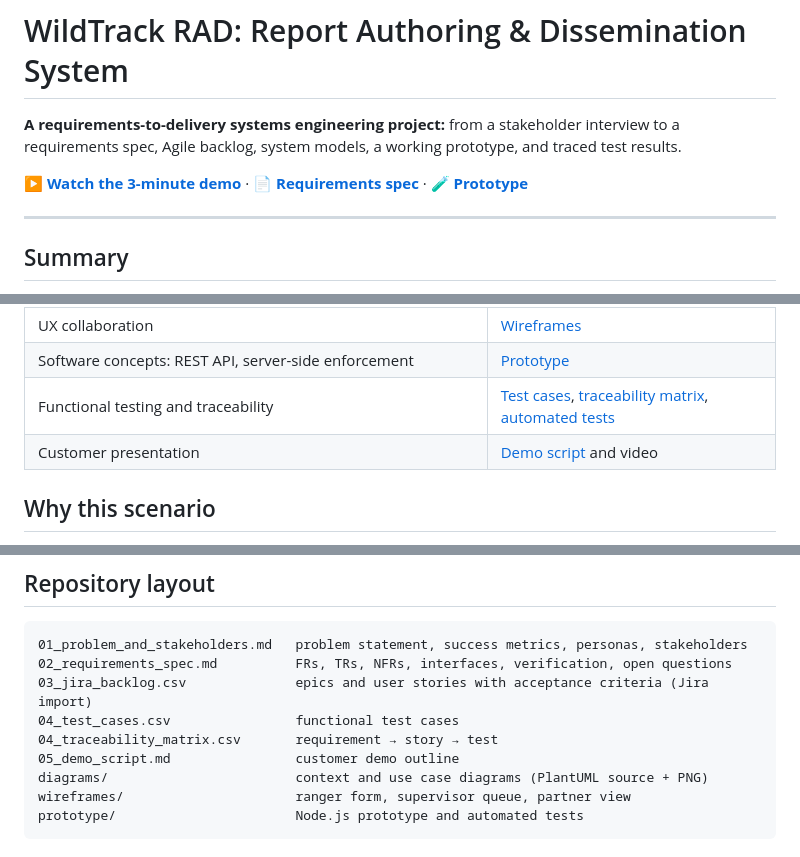
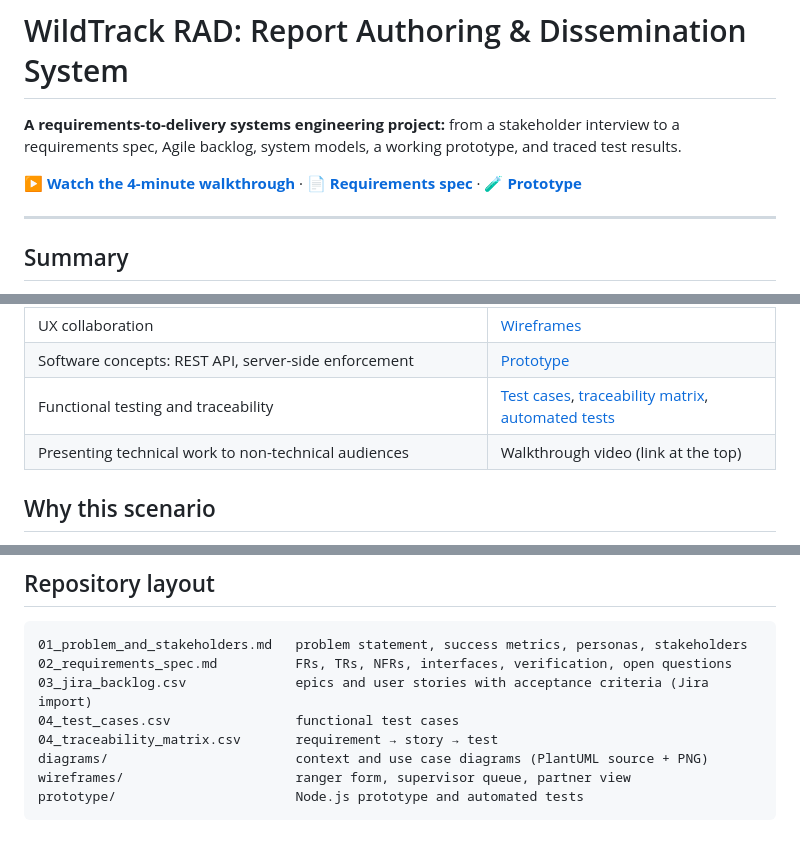
Before and after one commit to mefserghat/wildtrack-rad, a Markdown page: README.md, 3 parts joined by grey strips. Drawn GitHub-style.

```diff
--- a/README.md
+++ b/README.md
@@ -2,7 +2,7 @@
 
 **A requirements-to-delivery systems engineering project:** from a stakeholder interview to a requirements spec, Agile backlog, system models, a working prototype, and traced test results.
 
-▶️ **[Watch the 3-minute demo](LINK-TO-LOOM-VIDEO)** · 📄 **[Requirements spec](02_requirements_spec.md)** · 🧪 **[Prototype](prototype/)**
+▶️ **[Watch the 4-minute walkthrough](LINK-TO-LOOM-VIDEO)** · 📄 **[Requirements spec](02_requirements_spec.md)** · 🧪 **[Prototype](prototype/)**
 
 ---
 
@@ -25,7 +25,7 @@ I gathered requirements in a simulated customer interview, wrote **33 functional
 | UX collaboration | [Wireframes](wireframes/) |
 | Software concepts: REST API, server-side enforcement | [Prototype](prototype/) |
 | Functional testing and traceability | [Test cases](04_test_cases.csv), [traceability matrix](04_traceability_matrix.csv), [automated tests](prototype/test/api.test.js) |
-| Customer presentation | [Demo script](05_demo_script.md) and video |
+| Presenting technical work to non-technical audiences | Walkthrough video (link at the top) |
 
 ## Why this scenario
 
@@ -83,7 +95,6 @@ node --test         # runs the 13 automated tests
 03_jira_backlog.csv              epics and user stories with acceptance criteria (Jira import)
 04_test_cases.csv                functional test cases
 04_traceability_matrix.csv       requirement → story → test
-05_demo_script.md                customer demo outline
 diagrams/                        context and use case diagrams (PlantUML source + PNG)
 wireframes/                      ranger form, supervisor queue, partner view
 prototype/                       Node.js prototype and automated tests
```
Also changed, not shown: other parts of README.md (+12 -0 lines), prototype/README.md (+1 -1 lines), prototype/screenshots/01-ranger-draft-and-validation.png (added), prototype/screenshots/02-recipient-land-manager.png (added), prototype/screenshots/03-recipient-police.png (added), 1 other file.
